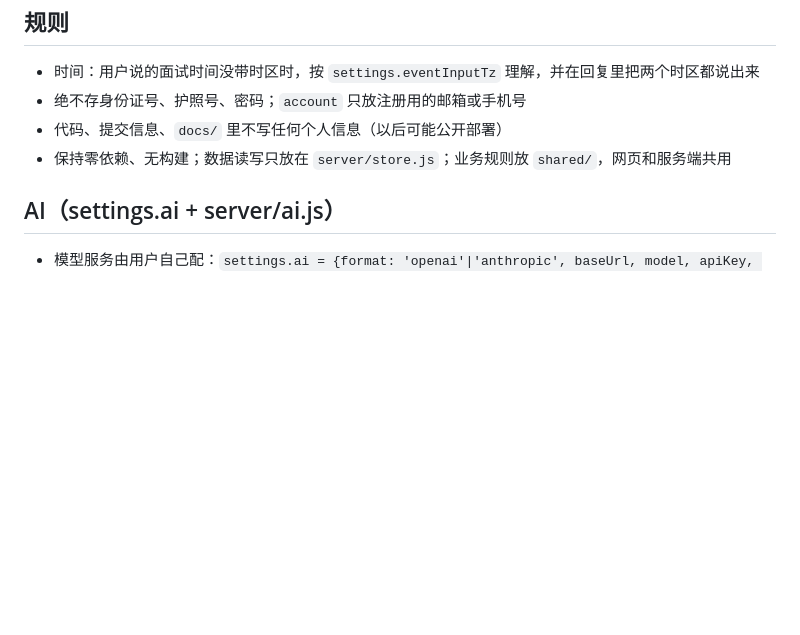
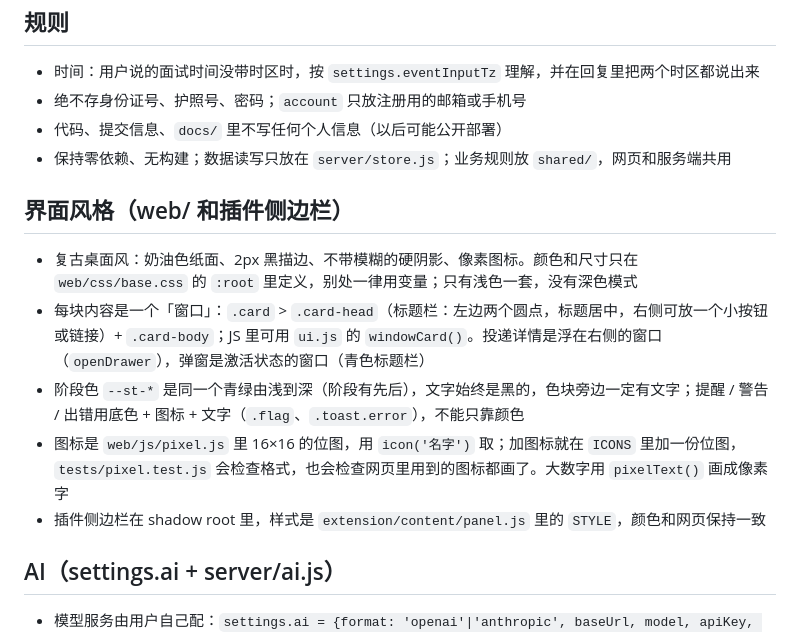
Before and after one commit to jiayuez103/offer-tracker, a Markdown page: CLAUDE.md, the part around the change. GitHub-like rendering; blank space fills up the shorter version.

Commit message:
docs: retro UI screenshots and style notes
Screenshots regenerated from demo data.

Co-Authored-By: Claude Opus 5.5 <noreply@anthropic.com>

```diff
--- a/CLAUDE.md
+++ b/CLAUDE.md
@@ -67,6 +67,14 @@ curl -s -X PUT $API/applications/<id>/jd -H 'Content-Type: application/json' -d
 - 代码、提交信息、`docs/` 里不写任何个人信息（以后可能公开部署）
 - 保持零依赖、无构建；数据读写只放在 `server/store.js`；业务规则放 `shared/`，网页和服务端共用
 
+## 界面风格（web/ 和插件侧边栏）
+
+- 复古桌面风：奶油色纸面、2px 黑描边、不带模糊的硬阴影、像素图标。颜色和尺寸只在 `web/css/base.css` 的 `:root` 里定义，别处一律用变量；只有浅色一套，没有深色模式
+- 每块内容是一个「窗口」：`.card` > `.card-head`（标题栏：左边两个圆点，标题居中，右侧可放一个小按钮或链接）+ `.card-body`；JS 里可用 `ui.js` 的 `windowCard()`。投递详情是浮在右侧的窗口（`openDrawer`），弹窗是激活状态的窗口（青色标题栏）
+- 阶段色 `--st-*` 是同一个青绿由浅到深（阶段有先后），文字始终是黑的，色块旁边一定有文字；提醒 / 警告 / 出错用底色 + 图标 + 文字（`.flag`、`.toast.error`），不能只靠颜色
+- 图标是 `web/js/pixel.js` 里 16×16 的位图，用 `icon('名字')` 取；加图标就在 `ICONS` 里加一份位图，`tests/pixel.test.js` 会检查格式，也会检查网页里用到的图标都画了。大数字用 `pixelText()` 画成像素字
+- 插件侧边栏在 shadow root 里，样式是 `extension/content/panel.js` 里的 `STYLE`，颜色和网页保持一致
+
 ## AI（settings.ai + server/ai.js）
 
 - 模型服务由用户自己配：`settings.ai = {format: 'openai'|'anthropic', baseUrl, model, apiKey, forbidden[], enabled}`
```
Also changed, not shown: README.md (+2 -0 lines), docs/screenshots/board.png, docs/screenshots/calendar.png, docs/screenshots/dashboard.png, docs/screenshots/extension.png.
